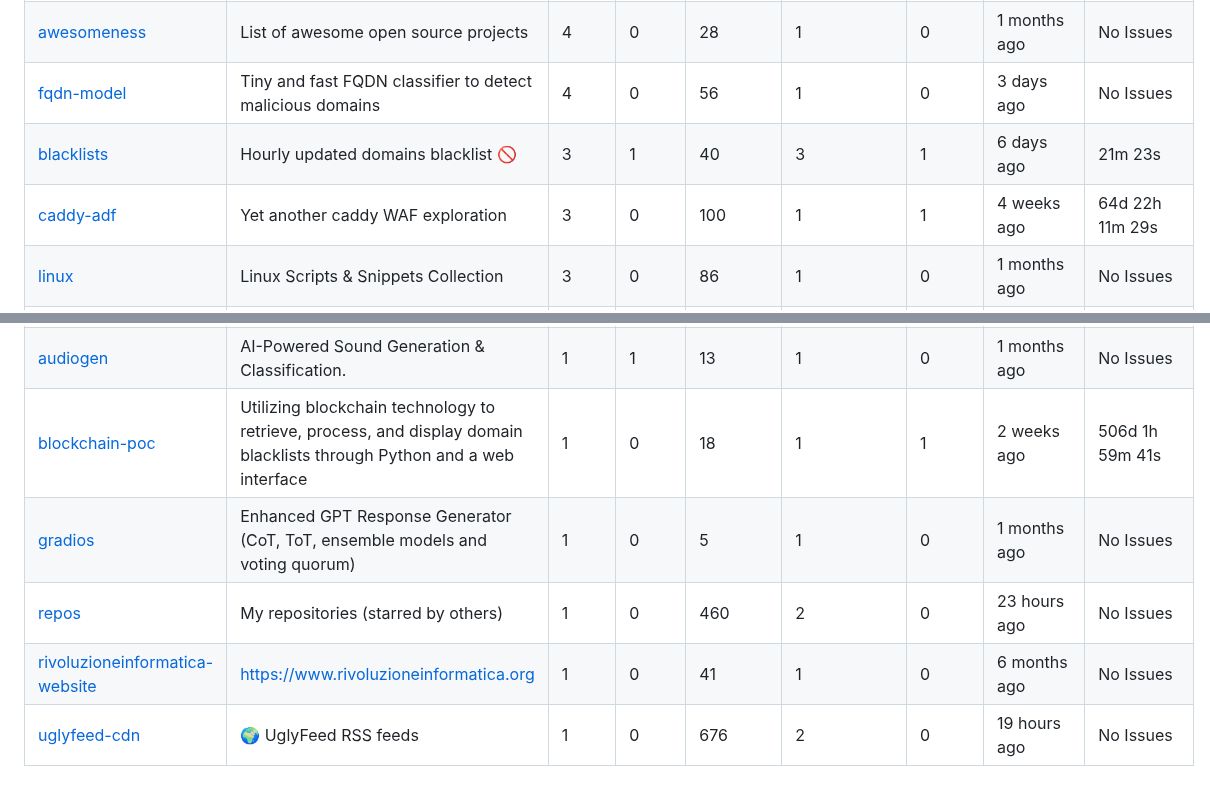
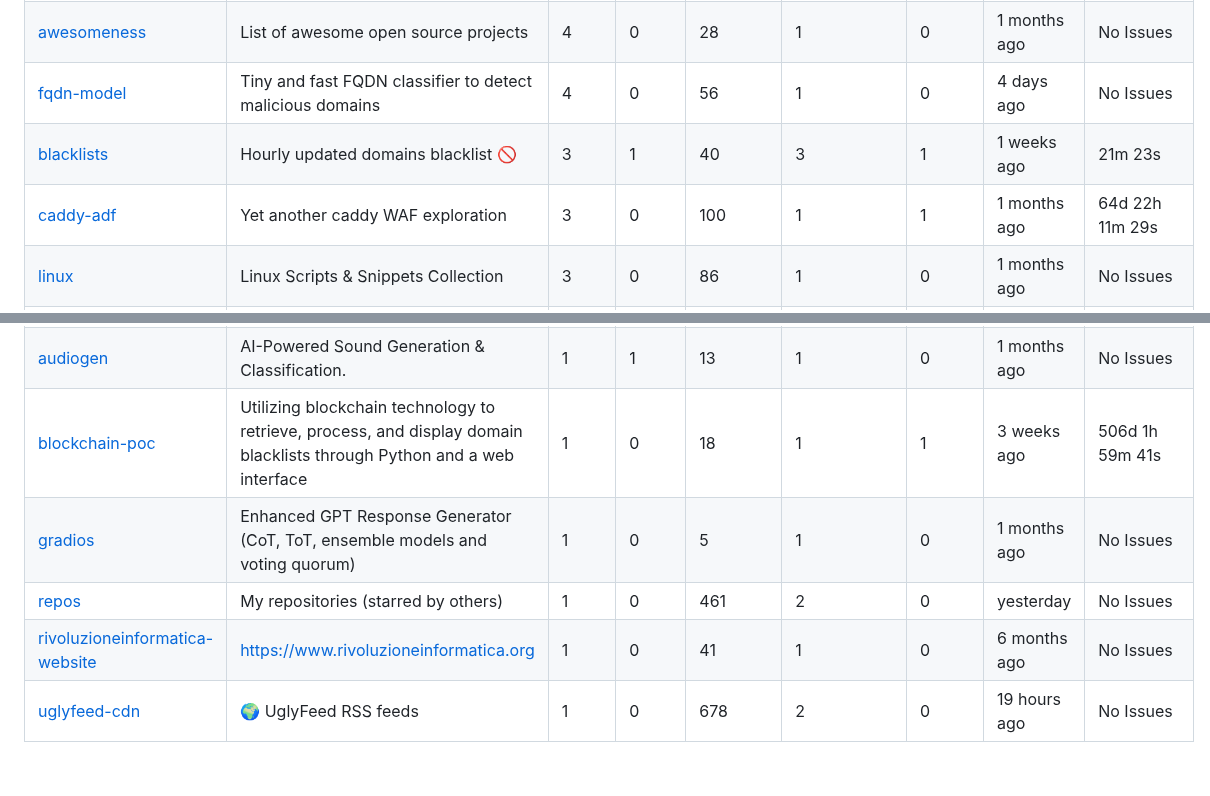
Before and after one commit to fabriziosalmi/repos, a Markdown page: README.md, 2 parts joined by grey strips. GitHub-like rendering.

```diff
--- a/README.md
+++ b/README.md
@@ -30,9 +30,9 @@
 | [bootstrap-w3c-seo](https://github.com/fabriziosalmi/bootstrap-w3c-seo) | Sleek, intuitive, and powerful front-end framework for faster and easier web development. | 5 | 2 | 3592 | 257 | 0 | 1 years ago | No Issues |
 | [wafcontrol](https://github.com/fabriziosalmi/wafcontrol) | Cloudflare WAF Settings Automation using GitHub Actions | 5 | 1 | 59 | 1 | 0 | 1 weeks ago | No Issues |
 | [awesomeness](https://github.com/fabriziosalmi/awesomeness) | List of awesome open source projects | 4 | 0 | 28 | 1 | 0 | 1 months ago | No Issues |
-| [fqdn-model](https://github.com/fabriziosalmi/fqdn-model) | Tiny and fast FQDN classifier to detect malicious domains | 4 | 0 | 56 | 1 | 0 | 3 days ago | No Issues |
-| [blacklists](https://github.com/fabriziosalmi/blacklists) | Hourly updated domains blacklist 🚫 | 3 | 1 | 40 | 3 | 1 | 6 days ago | 21m 23s |
-| [caddy-adf](https://github.com/fabriziosalmi/caddy-adf) | Yet another caddy WAF exploration | 3 | 0 | 100 | 1 | 1 | 4 weeks ago | 64d 22h 11m 29s |
+| [fqdn-model](https://github.com/fabriziosalmi/fqdn-model) | Tiny and fast FQDN classifier to detect malicious domains | 4 | 0 | 56 | 1 | 0 | 4 days ago | No Issues |
+| [blacklists](https://github.com/fabriziosalmi/blacklists) | Hourly updated domains blacklist 🚫 | 3 | 1 | 40 | 3 | 1 | 1 weeks ago | 21m 23s |
+| [caddy-adf](https://github.com/fabriziosalmi/caddy-adf) | Yet another caddy WAF exploration | 3 | 0 | 100 | 1 | 1 | 1 months ago | 64d 22h 11m 29s |
 | [linux](https://github.com/fabriziosalmi/linux) | Linux Scripts & Snippets Collection | 3 | 0 | 86 | 1 | 0 | 1 months ago | No Issues |
 | [WP-Search-Blacklist](https://github.com/fabriziosalmi/WP-Search-Blacklist) | A useful function to filter out (404) some spamming and explicit keywords in the WordPress search feature. | 3 | 3 | 8 | 1 | 0 | 1 years ago | No Issues |
 | [You-Know-What-AI-Mean](https://github.com/fabriziosalmi/You-Know-What-AI-Mean) | A comprehensive hallucination through the multifaceted landscape of artificial intelligence ethics and responsibility | 3 | 0 | 135 | 2 | 0 | 6 months ago | No Issues |
@@ -42,8 +42,8 @@
 | [sci-fi](https://github.com/fabriziosalmi/sci-fi) | Simple Code Improver - Framework & Interface | 2 | 0 | 46 | 2 | 1 | 1 weeks ago | No Issues |
 | [any-to-mp4](https://github.com/fabriziosalmi/any-to-mp4) | Convert any kind of file to video. | 1 | 1 | 147 | 2 | 0 | 7 months ago | No Issues |
 | [audiogen](https://github.com/fabriziosalmi/audiogen) | AI-Powered Sound Generation & Classification. | 1 | 1 | 13 | 1 | 0 | 1 months ago | No Issues |
-| [blockchain-poc](https://github.com/fabriziosalmi/blockchain-poc) | Utilizing blockchain technology to retrieve, process, and display domain blacklists through Python and a web interface | 1 | 0 | 18 | 1 | 1 | 2 weeks ago | 506d 1h 59m 41s |
+| [blockchain-poc](https://github.com/fabriziosalmi/blockchain-poc) | Utilizing blockchain technology to retrieve, process, and display domain blacklists through Python and a web interface | 1 | 0 | 18 | 1 | 1 | 3 weeks ago | 506d 1h 59m 41s |
 | [gradios](https://github.com/fabriziosalmi/gradios) | Enhanced GPT Response Generator (CoT, ToT, ensemble models and voting quorum) | 1 | 0 | 5 | 1 | 0 | 1 months ago | No Issues |
-| [repos](https://github.com/fabriziosalmi/repos) | My repositories (starred by others) | 1 | 0 | 460 | 2 | 0 | 23 hours ago | No Issues |
+| [repos](https://github.com/fabriziosalmi/repos) | My repositories (starred by others) | 1 | 0 | 461 | 2 | 0 | yesterday | No Issues |
 | [rivoluzioneinformatica-website](https://github.com/fabriziosalmi/rivoluzioneinformatica-website) | https://www.rivoluzioneinformatica.org | 1 | 0 | 41 | 1 | 0 | 6 months ago | No Issues |
-| [uglyfeed-cdn](https://github.com/fabriziosalmi/uglyfeed-cdn) | 🌍 UglyFeed RSS feeds | 1 | 0 | 676 | 2 | 0 | 19 hours ago | No Issues |
+| [uglyfeed-cdn](https://github.com/fabriziosalmi/uglyfeed-cdn) | 🌍 UglyFeed RSS feeds | 1 | 0 | 678 | 2 | 0 | 19 hours ago | No Issues |
```
Also changed, not shown: other parts of README.md (+9 -9 lines).
